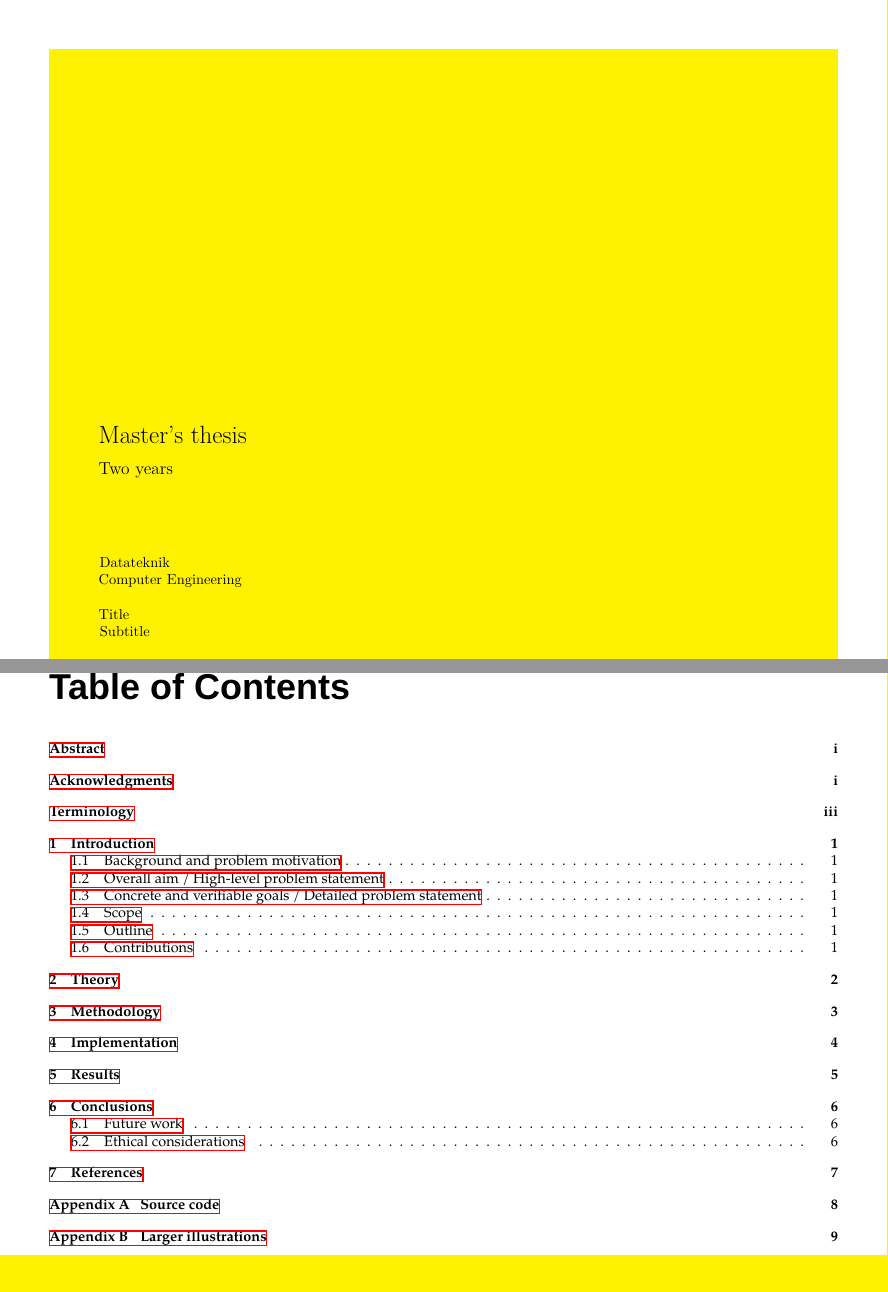
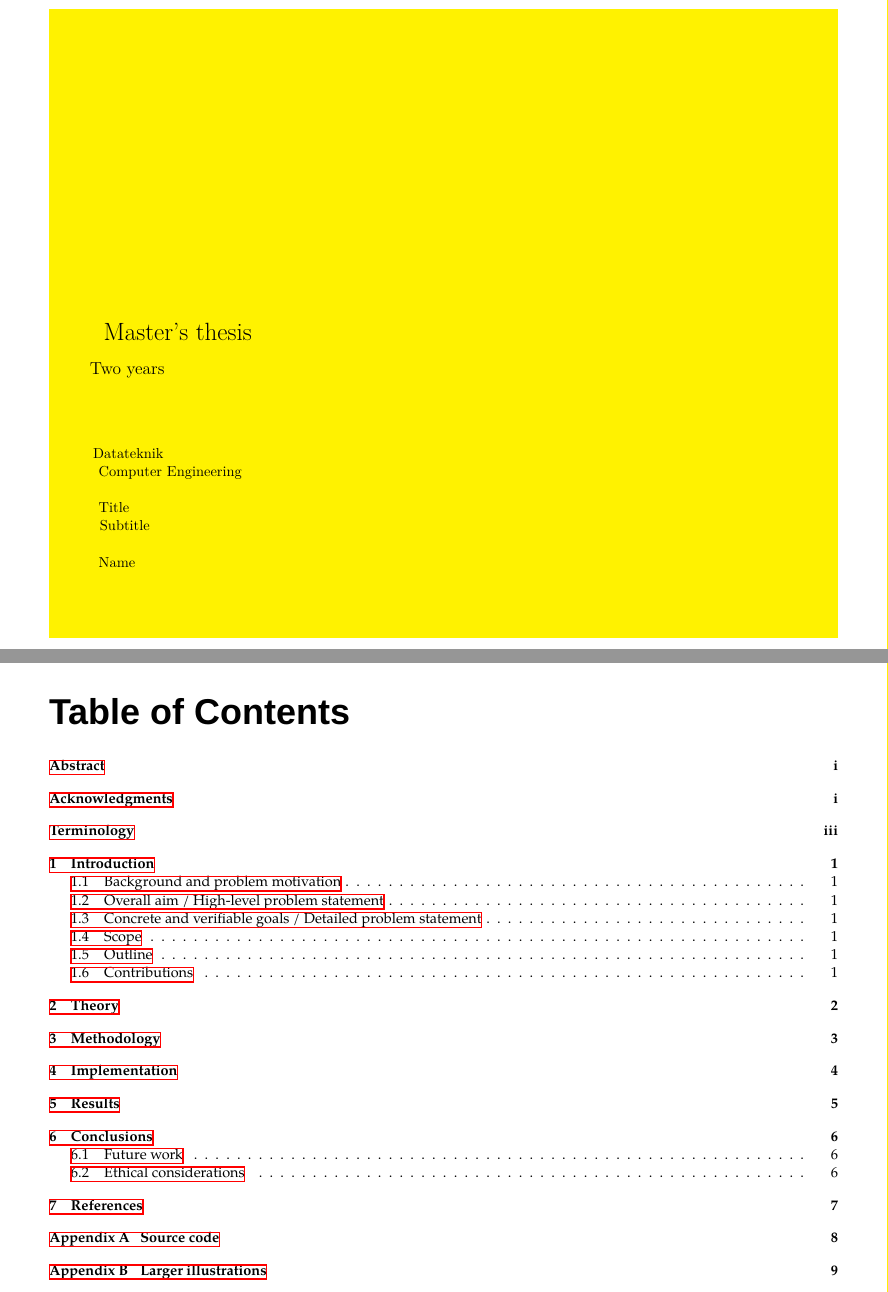
Before and after one commit to raho1501/Unofficial-Thesis-Template, a LaTeX thesis (main.tex): two parts of pages 1 and 5 of 15, joined at a grey line, cut so that both start at the same text. Compiled offline with XeLaTeX; a missing font is replaced by an installed copy or a similar font.

Commit message:
Changed margins and whitespace between sections

```diff
--- a/main.tex
+++ b/main.tex
@@ -26,11 +26,11 @@
 \usepackage{titlesec}
 \titleformat{\chapter}
     {\normalfont\sffamily\huge\bfseries\color{black}}
-    {\Huge{\thechapter.}}{20pt}{\Huge}\titlespacing*{\chapter}{0pt}{-35pt}{10pt}
+    {\Huge{\thechapter.}}{20pt}{\Huge}\titlespacing*{\chapter}{0pt}{-12pt}{4pt}
 \titleformat{\section}
   {\normalfont\sffamily\Large\bfseries\color{black}}
   {\thesection}{1em}{}
-
+\renewcommand{\baselinestretch}{1.05}
   \fancypagestyle{plain}{%
   \fancyhead[R]{Chapter \thechapter\\\today}
   \fancyhead[L]{Title - Subtitle\\Name Surname}
@@ -44,14 +44,14 @@
 \fontfamily{phv}\selectfont
 \begin{tcolorbox}
 
-\vspace{58ex}
-\hspace*{6ex} \LARGE{\textbf{Master's thesis}}\\
-\hspace*{3.2ex} \textit{\large{Two years}}\\
-\vspace{4ex}
+\vspace{48ex}
+\hspace*{6.8ex} \LARGE{\textbf{Master's thesis}}\\
+\hspace*{2.4ex} \textit{\large{Two years}}\\
+\vspace{3ex}
 
 
 
-\hspace*{3.3ex} \normalsize{Datateknik}\\
+\hspace*{2.7ex} \normalsize{Datateknik}\\
 \hspace*{6ex} \textit{Computer Engineering}\\
 
 
@@ -60,7 +60,7 @@
 
 
 \hspace*{6ex} \textbf{Name}\\
-\vspace{10ex}
+\vspace{6ex}
 \end{tcolorbox}
 \begin{figure}[h]
     \centering
@@ -93,10 +98,6 @@ Department of Information and Communication Systems\\
 \addcontentsline{toc}{chapter}{Acknowledgments}
 \newpage
 \tableofcontents
-\pagestyle{fancy}
-\fancyhead[R]{Chapter \thechapter\\\today}
-\fancyhead[L]{Title - Subtitle\\Author}
-\fancyfoot[C]{\thepage}
 \newpage
 \section*{Terminology}
 
```
Also changed, not shown: main.tex (9 more changed lines).
